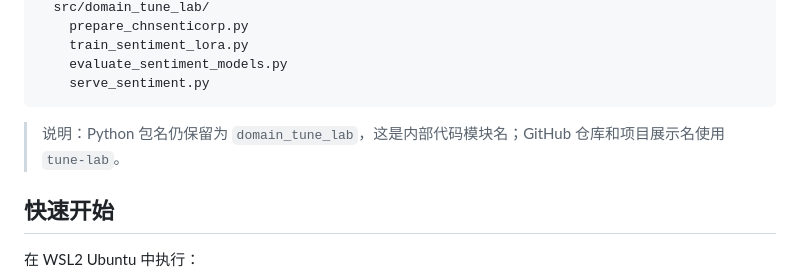
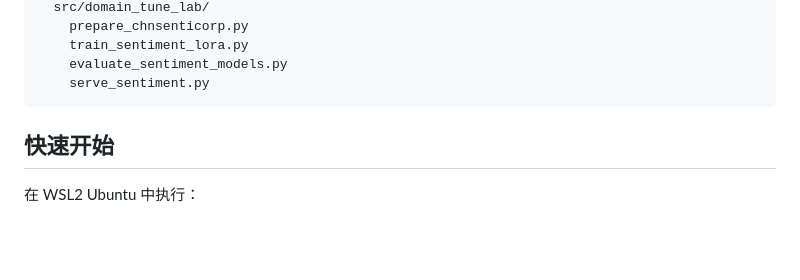
Before and after one commit to hengshanmoshibo-alt/tune-lab, a Markdown page: README.md, the part around the change. GitHub-like rendering; blank space fills up the shorter version.

Commit message:
Remove package name note from README

````diff
--- a/README.md
+++ b/README.md
@@ -37,8 +37,6 @@ tune-lab/
     evaluate_sentiment_models.py
     serve_sentiment.py
 ```
-
-> 说明：Python 包名仍保留为 `domain_tune_lab`，这是内部代码模块名；GitHub 仓库和项目展示名使用 `tune-lab`。
 
 ## 快速开始
 
````
